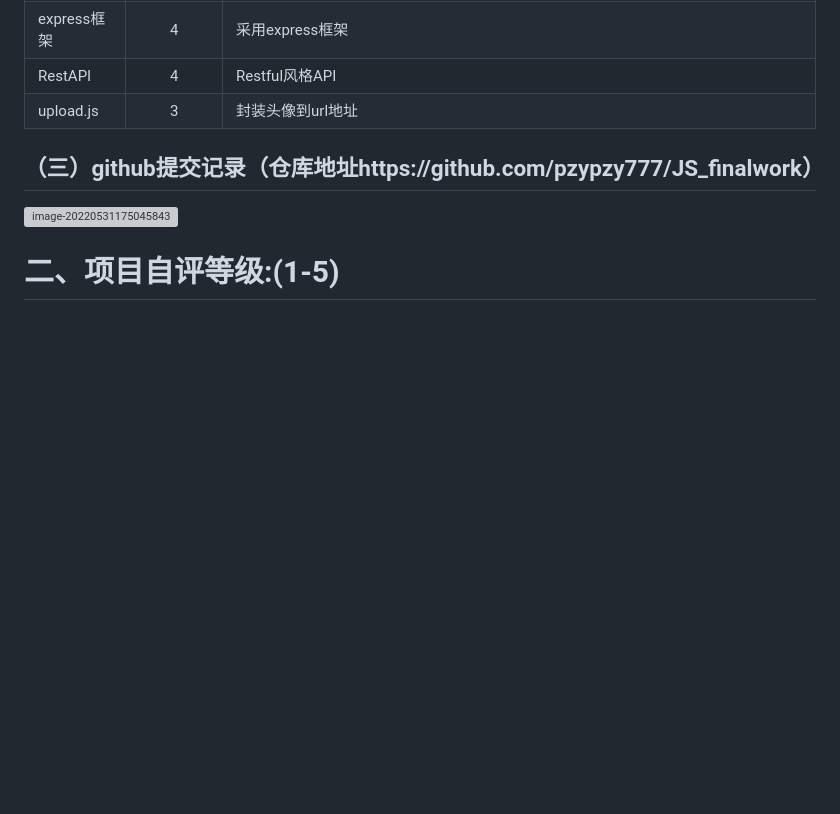
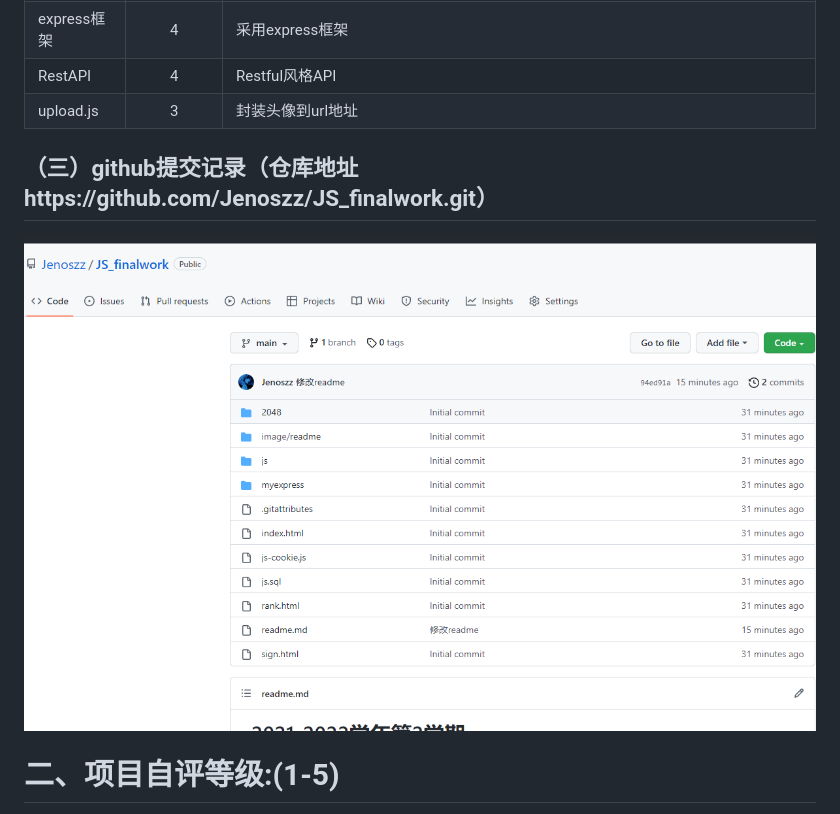
Before and after one commit to Jenoszz/JS_finalwork, a Markdown page: readme.md, the part around the change printed below. GitHub-like rendering; pictures changed too: image/readme/1654073381864.png (added); blank space fills up the shorter version; grey boxes are pictures that could not be loaded.

Commit message:
修改readme

```diff
--- a/readme.md
+++ b/readme.md
@@ -31,9 +31,9 @@
 | RestAPI        |       4        | Restful风格API                                           |
 | upload.js      |       3        | 封装头像到url地址                                            |
 
-## （三）github提交记录（仓库地址https://github.com/pzypzy777/JS_finalwork）
+## （三）github提交记录（仓库地址https://github.com/Jenoszz/JS_finalwork.git）
 
-![image-20220531175045843](readme.assets/image-20220531175045843.png)
+![](image/readme/1654073381864.png)
 
 
 
```
Also changed, not shown: other parts of readme.md (+1 -1 lines).
